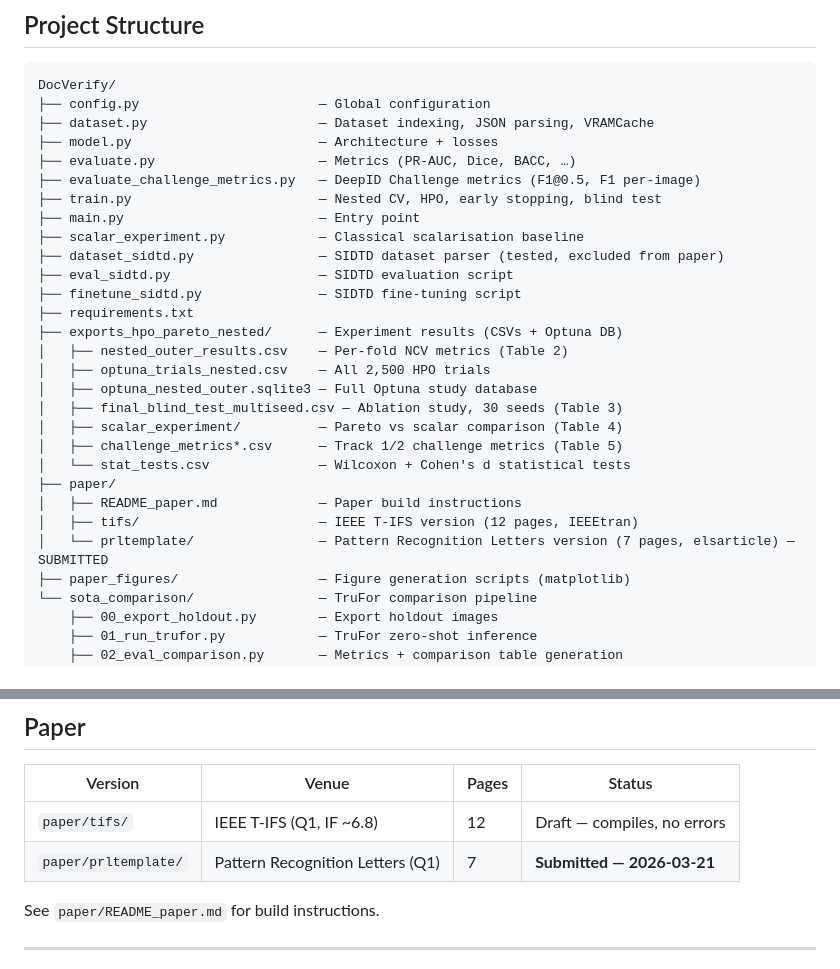
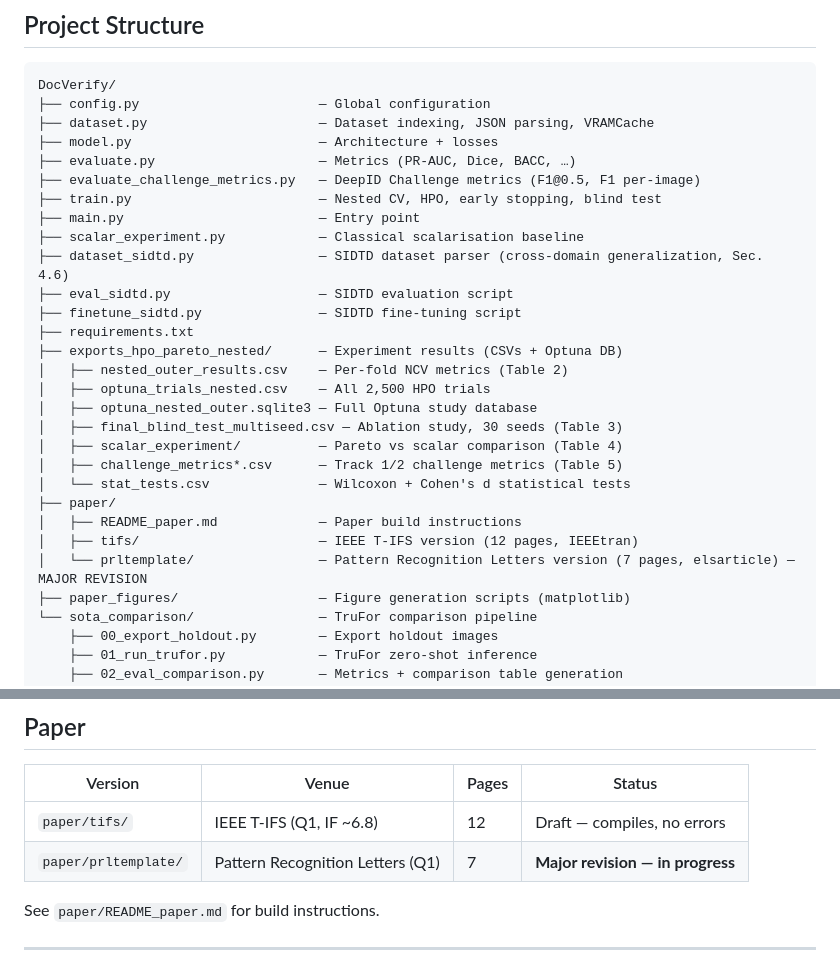
Before and after one commit to HernanDiaz/IDVerify, a Markdown page: README.md, 2 parts joined by grey strips. Rendered like a GitHub page.

Commit message:
docs: update README for PRL major revision
Reflect that the SIDTD parser is used for cross-domain generalization
(Sec. 4.6) and mark the PRL version as under major revision.

Co-Authored-By: Claude Opus 4.6 <noreply@anthropic.com>

```diff
--- a/README.md
+++ b/README.md
@@ -97,7 +97,7 @@ DocVerify/
 ├── train.py                        — Nested CV, HPO, early stopping, blind test
 ├── main.py                         — Entry point
 ├── scalar_experiment.py            — Classical scalarisation baseline
-├── dataset_sidtd.py                — SIDTD dataset parser (tested, excluded from paper)
+├── dataset_sidtd.py                — SIDTD dataset parser (cross-domain generalization, Sec. 4.6)
 ├── eval_sidtd.py                   — SIDTD evaluation script
 ├── finetune_sidtd.py               — SIDTD fine-tuning script
 ├── requirements.txt
@@ -112,7 +112,7 @@ DocVerify/
 ├── paper/
 │   ├── README_paper.md             — Paper build instructions
 │   ├── tifs/                       — IEEE T-IFS version (12 pages, IEEEtran)
-│   └── prltemplate/                — Pattern Recognition Letters version (7 pages, elsarticle) — SUBMITTED
+│   └── prltemplate/                — Pattern Recognition Letters version (7 pages, elsarticle) — MAJOR REVISION
 ├── paper_figures/                  — Figure generation scripts (matplotlib)
 └── sota_comparison/                — TruFor comparison pipeline
     ├── 00_export_holdout.py        — Export holdout images
@@ -130,7 +130,7 @@ DocVerify/
 | Version | Venue | Pages | Status |
 |---|---|---|---|
 | `paper/tifs/` | IEEE T-IFS (Q1, IF ~6.8) | 12 | Draft — compiles, no errors |
-| `paper/prltemplate/` | Pattern Recognition Letters (Q1) | 7 | **Submitted — 2026-03-21** |
+| `paper/prltemplate/` | Pattern Recognition Letters (Q1) | 7 | **Major revision — in progress** |
 
 See `paper/README_paper.md` for build instructions.
 
```
